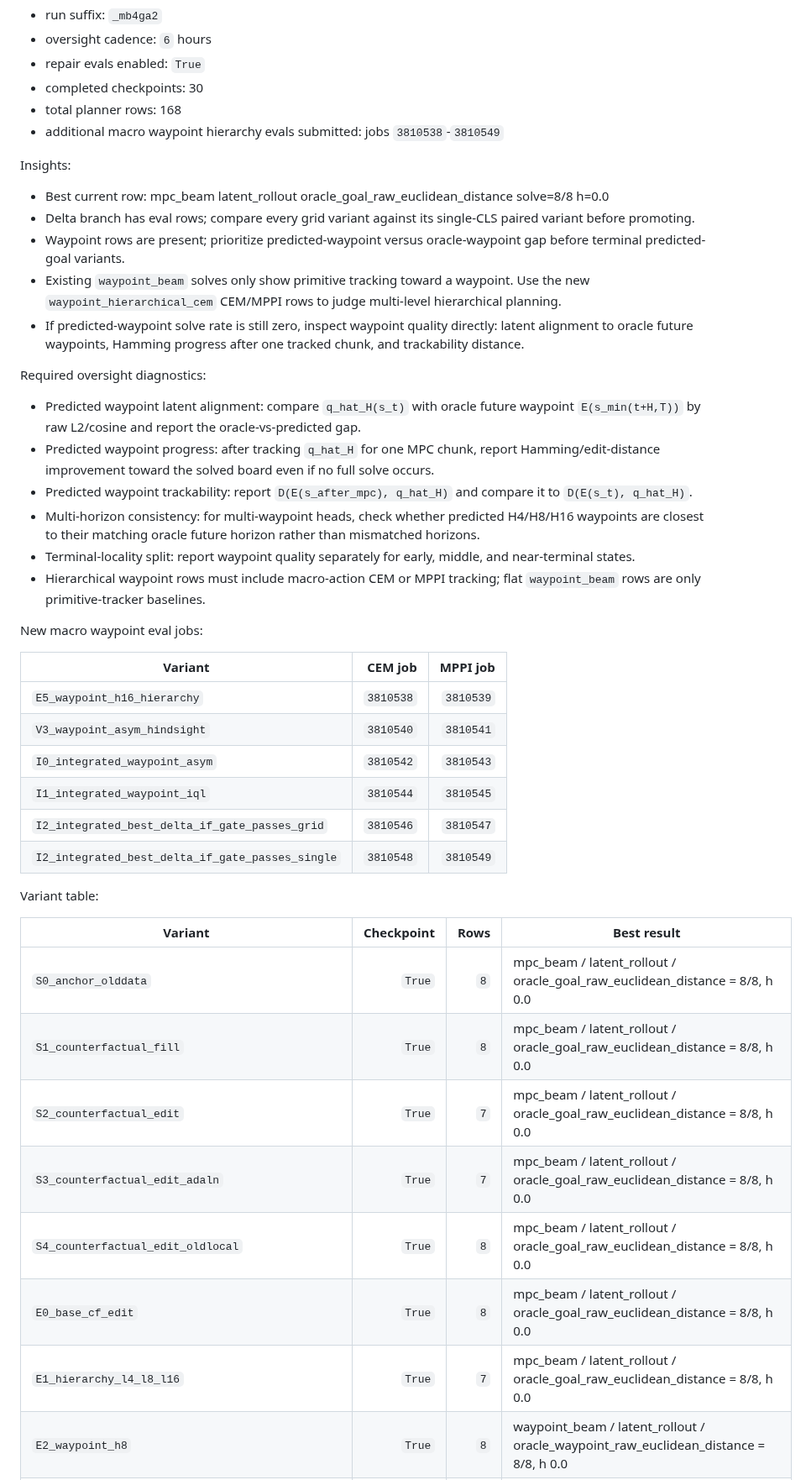
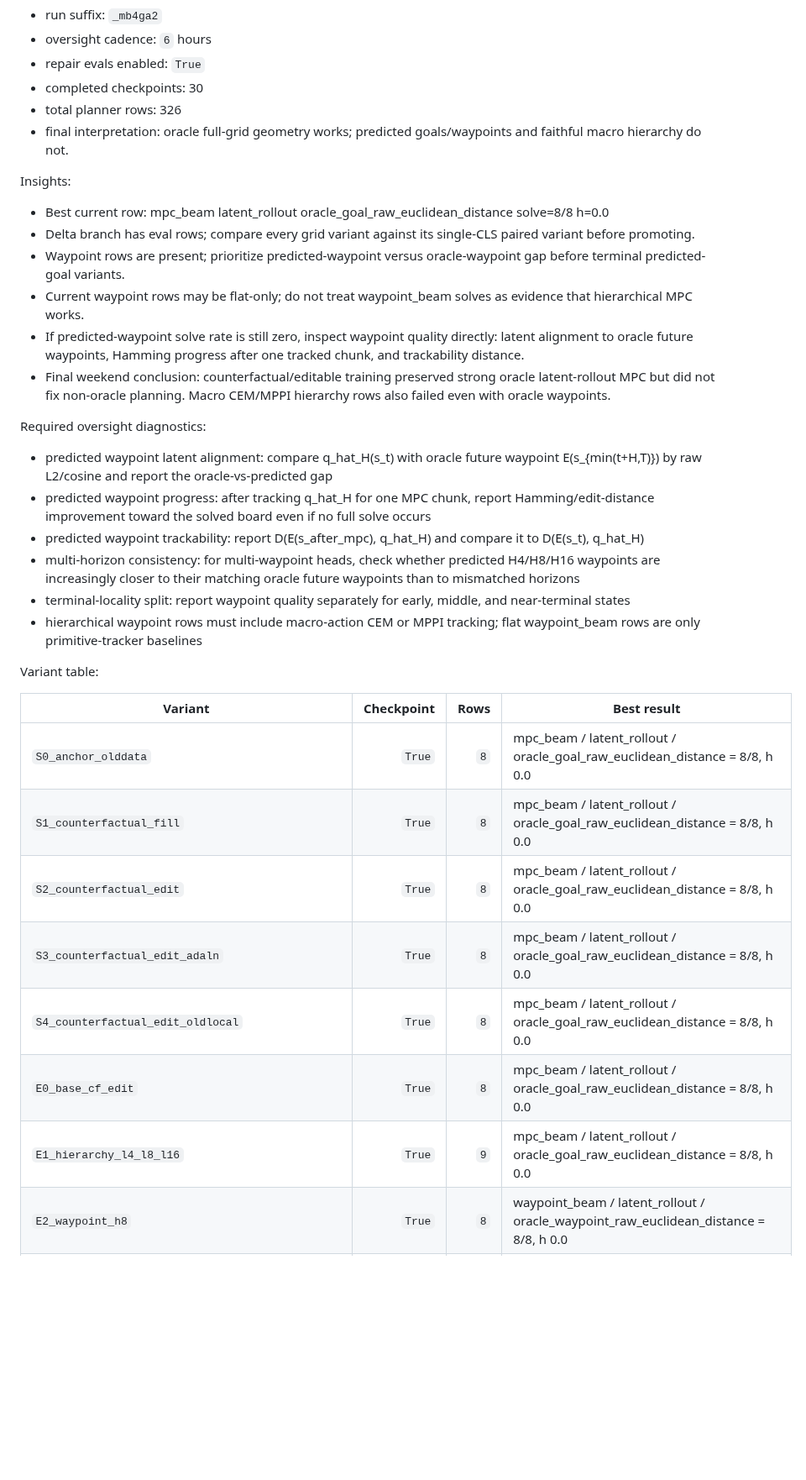
Before and after one commit to Thiggel/SequenceEditingJEPA, a Markdown page: docs/CURRENT_EXPERIMENTS.md, the part around one of its changes. Shown at 84% size. GitHub-like rendering; blank space fills up the shorter version.

Commit message:
Update weekend experiment snapshot

```diff
--- a/docs/CURRENT_EXPERIMENTS.md
+++ b/docs/CURRENT_EXPERIMENTS.md
@@ -23,34 +23,24 @@ Current summary:
 - oversight cadence: `6` hours
 - repair evals enabled: `True`
 - completed checkpoints: 30
-- total planner rows: 168
-- additional macro waypoint hierarchy evals submitted: jobs `3810538`-`3810549`
+- total planner rows: 326
+- final interpretation: oracle full-grid geometry works; predicted goals/waypoints and faithful macro hierarchy do not.
 
 Insights:
 - Best current row: mpc_beam latent_rollout oracle_goal_raw_euclidean_distance solve=8/8 h=0.0
 - Delta branch has eval rows; compare every grid variant against its single-CLS paired variant before promoting.
 - Waypoint rows are present; prioritize predicted-waypoint versus oracle-waypoint gap before terminal predicted-goal variants.
-- Existing `waypoint_beam` solves only show primitive tracking toward a waypoint. Use the new `waypoint_hierarchical_cem` CEM/MPPI rows to judge multi-level hierarchical planning.
+- Current waypoint rows may be flat-only; do not treat waypoint_beam solves as evidence that hierarchical MPC works.
 - If predicted-waypoint solve rate is still zero, inspect waypoint quality directly: latent alignment to oracle future waypoints, Hamming progress after one tracked chunk, and trackability distance.
+- Final weekend conclusion: counterfactual/editable training preserved strong oracle latent-rollout MPC but did not fix non-oracle planning. Macro CEM/MPPI hierarchy rows also failed even with oracle waypoints.
 
 Required oversight diagnostics:
-- Predicted waypoint latent alignment: compare `q_hat_H(s_t)` with oracle future waypoint `E(s_min(t+H,T))` by raw L2/cosine and report the oracle-vs-predicted gap.
-- Predicted waypoint progress: after tracking `q_hat_H` for one MPC chunk, report Hamming/edit-distance improvement toward the solved board even if no full solve occurs.
-- Predicted waypoint trackability: report `D(E(s_after_mpc), q_hat_H)` and compare it to `D(E(s_t), q_hat_H)`.
-- Multi-horizon consistency: for multi-waypoint heads, check whether predicted H4/H8/H16 waypoints are closest to their matching oracle future horizon rather than mismatched horizons.
-- Terminal-locality split: report waypoint quality separately for early, middle, and near-terminal states.
-- Hierarchical waypoint rows must include macro-action CEM or MPPI tracking; flat `waypoint_beam` rows are only primitive-tracker baselines.
-
-New macro waypoint eval jobs:
-
-| Variant | CEM job | MPPI job |
-|---|---:|---:|
-| `E5_waypoint_h16_hierarchy` | `3810538` | `3810539` |
-| `V3_waypoint_asym_hindsight` | `3810540` | `3810541` |
-| `I0_integrated_waypoint_asym` | `3810542` | `3810543` |
-| `I1_integrated_waypoint_iql` | `3810544` | `3810545` |
-| `I2_integrated_best_delta_if_gate_passes_grid` | `3810546` | `3810547` |
-| `I2_integrated_best_delta_if_gate_passes_single` | `3810548` | `3810549` |
+- predicted waypoint latent alignment: compare q_hat_H(s_t) with oracle future waypoint E(s_{min(t+H,T)}) by raw L2/cosine and report the oracle-vs-predicted gap
+- predicted waypoint progress: after tracking q_hat_H for one MPC chunk, report Hamming/edit-distance improvement toward the solved board even if no full solve occurs
+- predicted waypoint trackability: report D(E(s_after_mpc), q_hat_H) and compare it to D(E(s_t), q_hat_H)
+- multi-horizon consistency: for multi-waypoint heads, check whether predicted H4/H8/H16 waypoints are increasingly closer to their matching oracle future waypoints than to mismatched horizons
+- terminal-locality split: report waypoint quality separately for early, middle, and near-terminal states
+- hierarchical waypoint rows must include macro-action CEM or MPPI tracking; flat waypoint_beam rows are only primitive-tracker baselines
 
 Variant table:
 
@@ -58,9 +48,9 @@ Variant table:
 |---|---:|---:|---|
 | `S0_anchor_olddata` | `True` | `8` | mpc_beam / latent_rollout / oracle_goal_raw_euclidean_distance = 8/8, h 0.0 |
 | `S1_counterfactual_fill` | `True` | `8` | mpc_beam / latent_rollout / oracle_goal_raw_euclidean_distance = 8/8, h 0.0 |
-| `S2_counterfactual_edit` | `True` | `7` | mpc_beam / latent_rollout / oracle_goal_raw_euclidean_distance = 8/8, h 0.0 |
-| `S3_counterfactual_edit_adaln` | `True` | `7` | mpc_beam / latent_rollout / oracle_goal_raw_euclidean_distance = 8/8, h 0.0 |
+| `S2_counterfactual_edit` | `True` | `8` | mpc_beam / latent_rollout / oracle_goal_raw_euclidean_distance = 8/8, h 0.0 |
+| `S3_counterfactual_edit_adaln` | `True` | `8` | mpc_beam / latent_rollout / oracle_goal_raw_euclidean_distance = 8/8, h 0.0 |
 | `S4_counterfactual_edit_oldlocal` | `True` | `8` | mpc_beam / latent_rollout / oracle_goal_raw_euclidean_distance = 8/8, h 0.0 |
 | `E0_base_cf_edit` | `True` | `8` | mpc_beam / latent_rollout / oracle_goal_raw_euclidean_distance = 8/8, h 0.0 |
-| `E1_hierarchy_l4_l8_l16` | `True` | `7` | mpc_beam / latent_rollout / oracle_goal_raw_euclidean_distance = 8/8, h 0.0 |
+| `E1_hierarchy_l4_l8_l16` | `True` | `9` | mpc_beam / latent_rollout / oracle_goal_raw_euclidean_distance = 8/8, h 0.0 |
 | `E2_waypoint_h8` | `True` | `8` | waypoint_beam / latent_rollout / oracle_waypoint_raw_euclidean_distance = 8/8, h 0.0 |
```
Also changed, not shown: other parts of docs/CURRENT_EXPERIMENTS.md (+11 -11 lines).
